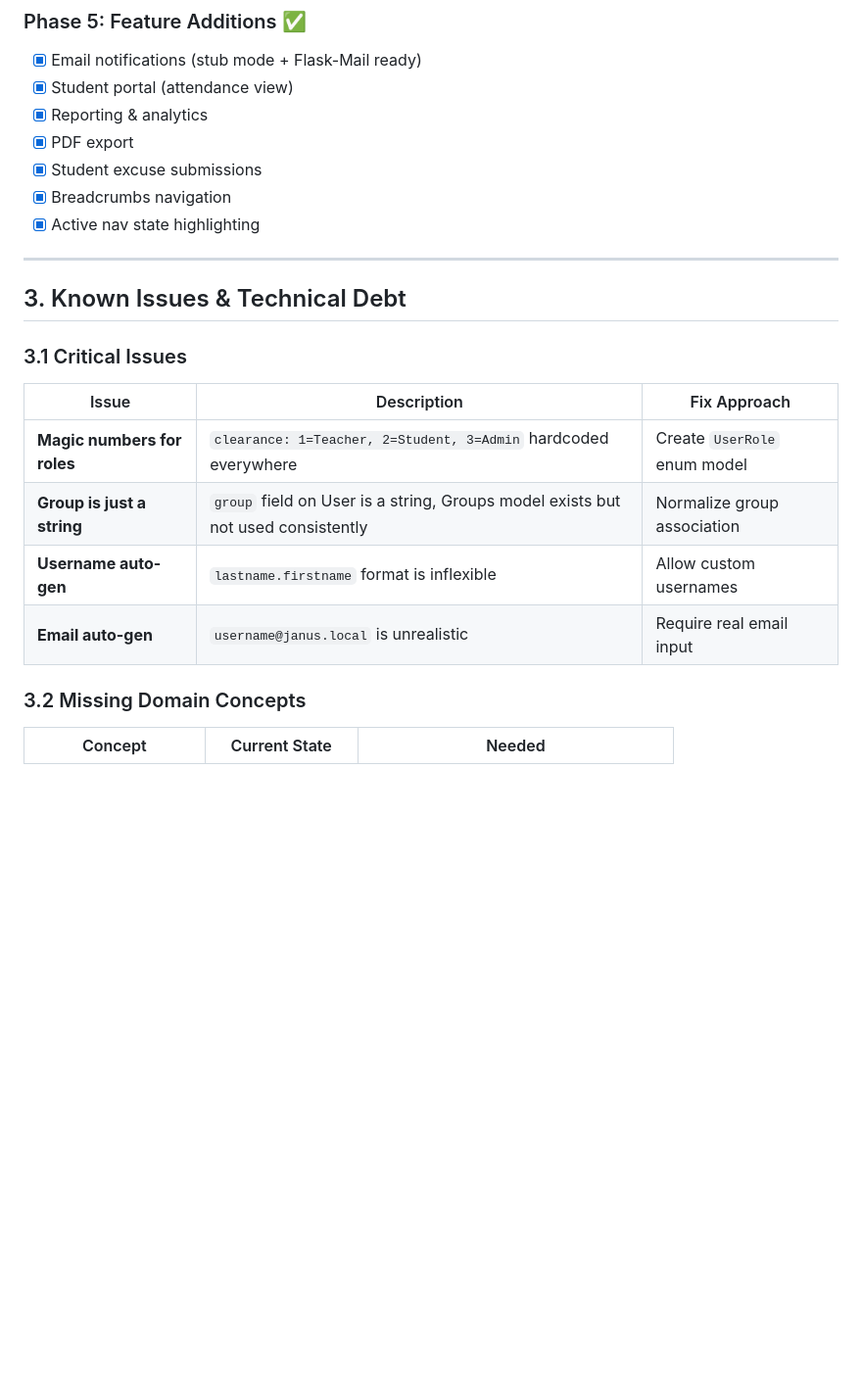
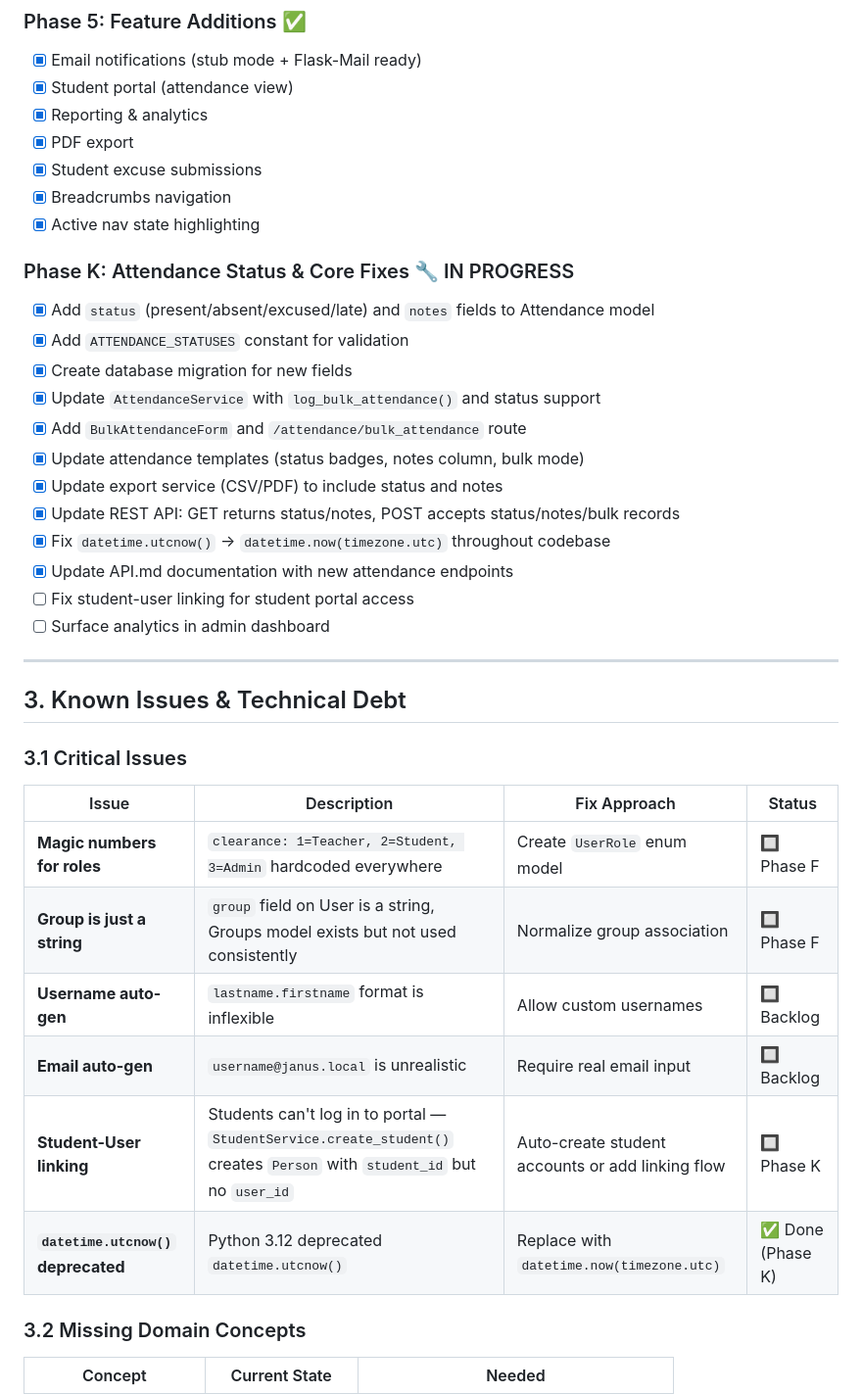
Before and after one commit to ollikurki/Janus, a Markdown page: PLAN.md, the part around one of its changes. Shown at 98% size. Drawn GitHub-style; blank space fills up the shorter version.

```diff
--- a/PLAN.md
+++ b/PLAN.md
@@ -109,18 +109,34 @@ Janus is a Flask-based student attendance management system providing role-based
 - [x] Breadcrumbs navigation
 - [x] Active nav state highlighting
 
+### Phase K: Attendance Status & Core Fixes 🔧 IN PROGRESS
+- [x] Add `status` (present/absent/excused/late) and `notes` fields to Attendance model
+- [x] Add `ATTENDANCE_STATUSES` constant for validation
+- [x] Create database migration for new fields
+- [x] Update `AttendanceService` with `log_bulk_attendance()` and status support
+- [x] Add `BulkAttendanceForm` and `/attendance/bulk_attendance` route
+- [x] Update attendance templates (status badges, notes column, bulk mode)
+- [x] Update export service (CSV/PDF) to include status and notes
+- [x] Update REST API: GET returns status/notes, POST accepts status/notes/bulk records
+- [x] Fix `datetime.utcnow()` → `datetime.now(timezone.utc)` throughout codebase
+- [x] Update API.md documentation with new attendance endpoints
+- [ ] Fix student-user linking for student portal access
+- [ ] Surface analytics in admin dashboard
+
 ---
 
 ## 3. Known Issues & Technical Debt
 
 ### 3.1 Critical Issues
 
-| Issue | Description | Fix Approach |
-|-------|-------------|--------------|
-| **Magic numbers for roles** | `clearance: 1=Teacher, 2=Student, 3=Admin` hardcoded everywhere | Create `UserRole` enum model |
-| **Group is just a string** | `group` field on User is a string, Groups model exists but not used consistently | Normalize group association |
-| **Username auto-gen** | `lastname.firstname` format is inflexible | Allow custom usernames |
-| **Email auto-gen** | `username@janus.local` is unrealistic | Require real email input |
+| Issue | Description | Fix Approach | Status |
+|-------|-------------|--------------|--------|
+| **Magic numbers for roles** | `clearance: 1=Teacher, 2=Student, 3=Admin` hardcoded everywhere | Create `UserRole` enum model | 🔲 Phase F |
+| **Group is just a string** | `group` field on User is a string, Groups model exists but not used consistently | Normalize group association | 🔲 Phase F |
+| **Username auto-gen** | `lastname.firstname` format is inflexible | Allow custom usernames | 🔲 Backlog |
+| **Email auto-gen** | `username@janus.local` is unrealistic | Require real email input | 🔲 Backlog |
+| **Student-User linking** | Students can't log in to portal — `StudentService.create_student()` creates `Person` with `student_id` but no `user_id` | Auto-create student accounts or add linking flow | 🔲 Phase K |
+| **`datetime.utcnow()` deprecated** | Python 3.12 deprecated `datetime.utcnow()` | Replace with `datetime.now(timezone.utc)` | ✅ Done (Phase K) |
 
 ### 3.2 Missing Domain Concepts
 
```
Also changed, not shown: other parts of PLAN.md (+66 -61 lines).
